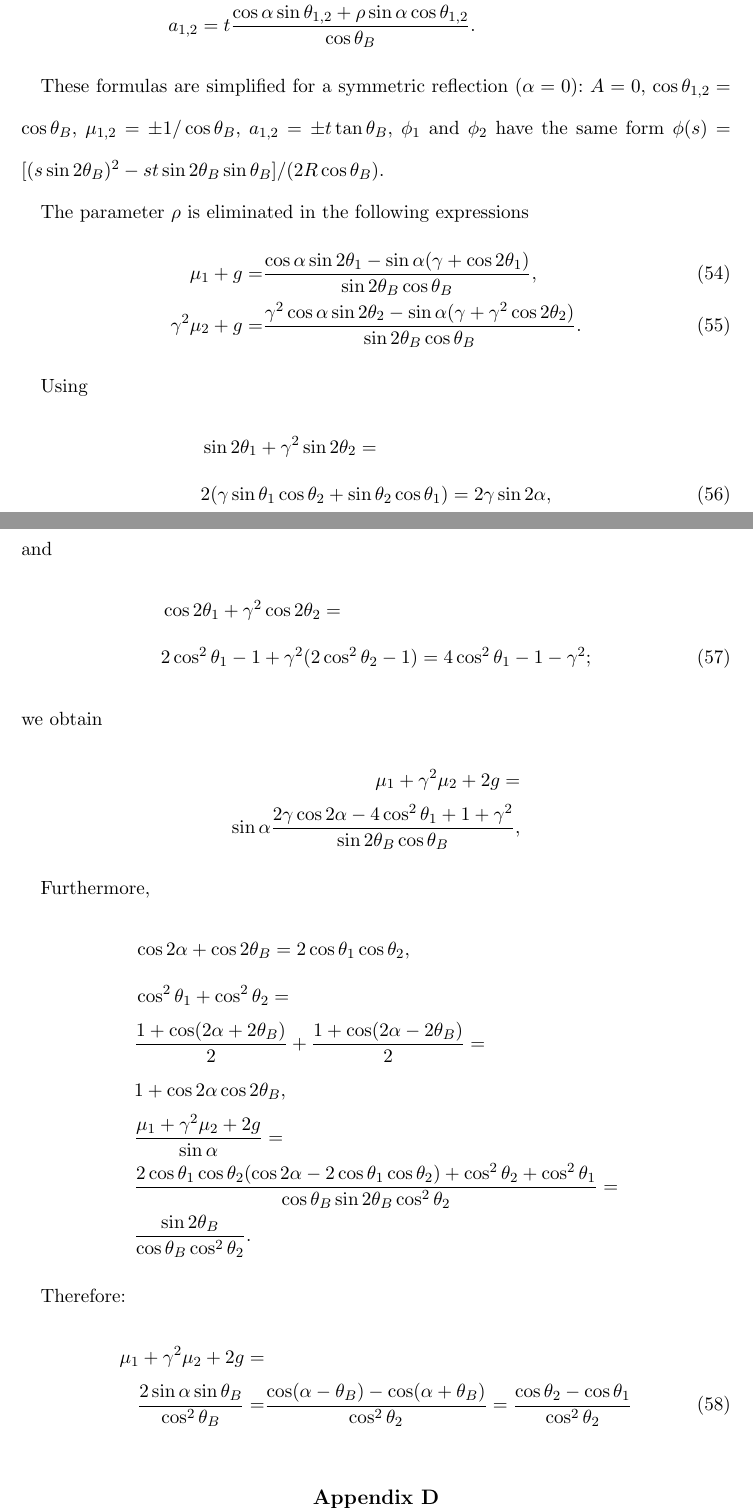
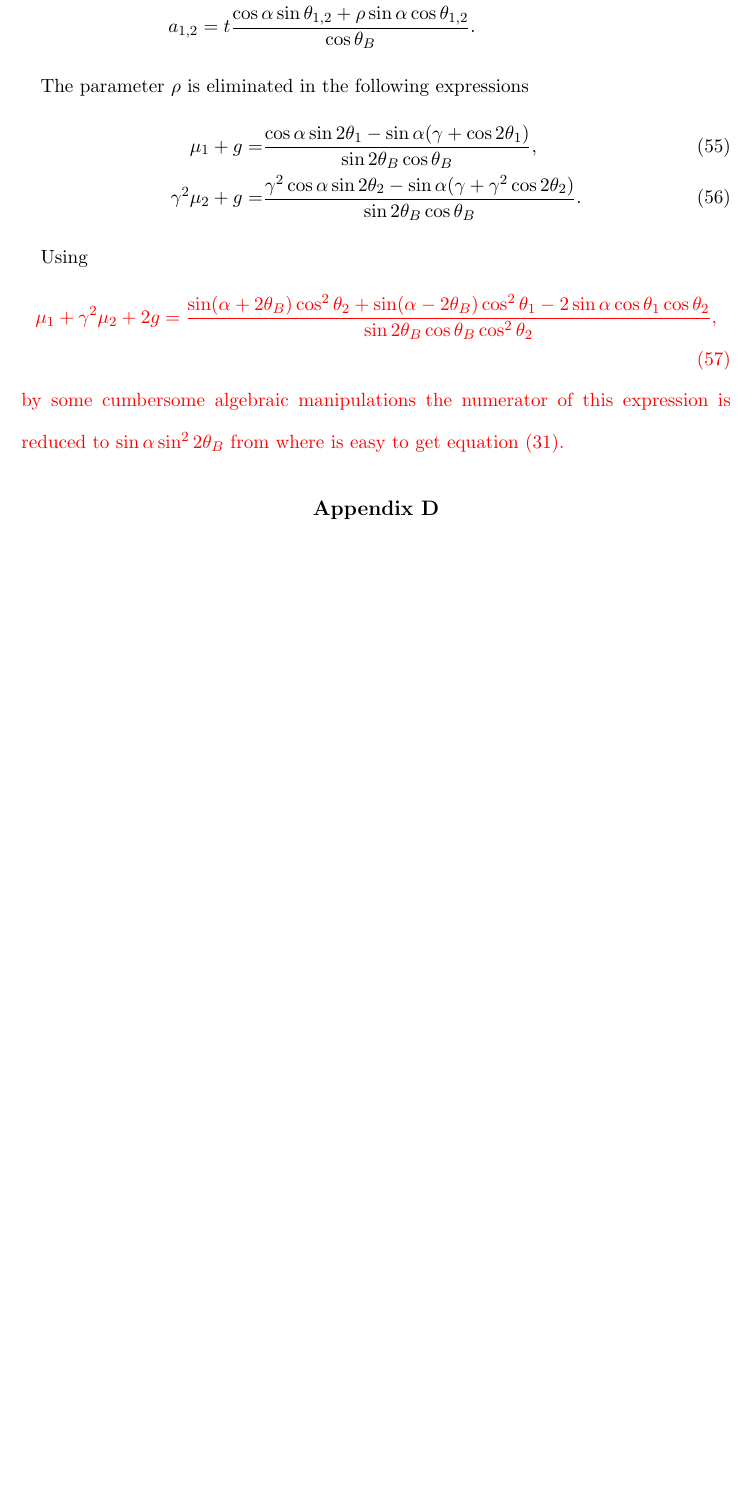
Before and after one commit to srio/paper-guigay, a LaTeX document (main.tex): two parts of pages 31 and 32 of 34 before the commit and part of page 31 of 33 after it, the two joined at a grey line, cut so that both start at the same text, the shorter picture padded with empty space. Compiled offline with pdfLaTeX.

Commit message:
Updates from Overleaf

```diff
--- a/main.tex
+++ b/main.tex
@@ -1004,15 +1009,14 @@ with the following definitions
     \phi_2(s_h) &= -\frac{k}{2R}[\mu_2(s_h\sin2\theta_B)^2-a_2 s_h\sin2\theta_B],
 \end{align}
 where $\gamma=\cos\theta_1/\cos\theta_2$, $\theta_{1,2}=\alpha\pm \theta_B$,
-% $a_{\inred{1,2}}=t \sin2\theta_B / (2\cos\theta_{1\inred{,2}})$,
 \begin{align}
-   g &= -\sin\alpha\frac{\gamma +(1+\rho)\cos^2\theta_1}{(\sin2\theta_B\cos\theta_B)}, \nonumber \\
+   g &= \frac{A \gamma R}{k \sin^2 2\theta_B} = -\sin\alpha\frac{\gamma +(1+\rho)\cos^2\theta_1}{\sin2\theta_B\cos\theta_B}, \nonumber \\
    \mu_{1,2} &=\frac{\sin\alpha(\sin^2\theta_{1,2}+\rho\cos^2\theta_{1,2})+\cos\alpha\sin2\theta_{1,2}}{\sin2\theta_B\cos\theta_B}, \nonumber \\
    a_{1,2} &=t\frac{\cos\alpha\sin\theta_{1,2}+\rho\sin\alpha\cos\theta_{1,2}}{\cos\theta_B}. \nonumber
 \end{align}
 
-These formulas are simplified for a symmetric reflection ($\alpha=0$):
-$A=0$, $\cos\theta_{1,2}=\cos\theta_B$, $\mu_{1,2}=\pm1/\cos\theta_B$, $a_{1,2}=\pm t\tan\theta_B$, $\phi_1$ and  $\phi_2$ have the same form $\phi(s)=[(s\sin2\theta_B)^2-s t \sin2\theta_B\sin\theta_B] / (2 R \cos\theta_B)$.
+% These formulas are simplified for a symmetric reflection ($\alpha=0$):
+% $A=0$, $\cos\theta_{1,2}=\cos\theta_B$, $\mu_{1,2}=\pm1/\cos\theta_B$, $a_{1,2}=\pm t\tan\theta_B$, $\phi_1$ and  $\phi_2$ have the same form $\phi(s)=[(s\sin2\theta_B)^2-s t \sin2\theta_B\sin\theta_B] / (2 R \cos\theta_B)$.
 
 The parameter $\rho$ is eliminated in the following expressions
 \begin{align}
@@ -1022,45 +1026,16 @@ The parameter $\rho$ is eliminated in the following expressions
 \end{align}
 
 Using
-\begin{align}
-    &\sin2\theta_1+\gamma^2\sin2\theta_2 = \nonumber \\
-    &2(\gamma\sin\theta_1\cos\theta_2+\sin\theta_2\cos\theta_1) =2\gamma\sin2\alpha,
-\end{align}
-and
-\begin{align}
-    &\cos2\theta_1+\gamma^2\cos2\theta_2=\nonumber \\
-    &2\cos^2\theta_1-1+\gamma^2(2\cos^2\theta_2-1)=
-    4\cos^2\theta_1-1-\gamma^2;
-\end{align}
-we obtain
-\begin{align}
-    \mu_1+\gamma^2\mu_2+2g =& \nonumber \\
-    \sin\alpha
-    \frac{2\gamma\cos2\alpha-4\cos^2\theta_1+1+\gamma^2}{\sin2\theta_B\cos\theta_B}, \nonumber
-\end{align}
-
-
-Furthermore,
-\begin{align}
-    &\cos2\alpha+\cos2\theta_B =
-    2\cos\theta_1\cos\theta_2, \nonumber \\
-    & \cos^2\theta_1+\cos^2\theta_2 = \nonumber \\
-    & \frac{1+\cos(2\alpha+2\theta_B)}{2} +
-    \frac{1+\cos(2\alpha-2\theta_B)}{2} = \nonumber \\
-    & 1+\cos2\alpha\cos2\theta_B, \nonumber \\
-    &\frac{\mu_1+\gamma^2\mu_2+2g}{\sin\alpha} = \nonumber \\
-    & \frac{2\cos\theta_1\cos\theta_2(\cos2\alpha-2\cos\theta_1\cos\theta_2)+\cos^2\theta_2+\cos^2\theta_1}{\cos\theta_B\sin2\theta_B\cos^2\theta_2} = \nonumber \\
-    & \frac{\sin2\theta_B}{\cos\theta_B\cos^2\theta_2}. \nonumber
-\end{align}
-
-Therefore:
-\begin{align}
-    \mu_1+\gamma^2\mu_2+2g = & \nonumber \\
-    \frac{2\sin\alpha\sin\theta_B}{\cos^2\theta_B} = &
-    \frac{\cos(\alpha-\theta_B)-\cos(\alpha+\theta_B)}{\cos^2\theta_2}=
-    \frac{\cos\theta_2-\cos\theta_1}{\cos^2\theta_2}
-\end{align}
-
+\inred{
+\begin{equation}
+    \mu_1 + \gamma^2 \mu_2 + 2 g = \frac{
+    \sin(\alpha+2 \theta_B)\cos^2\theta_2 + \sin(\alpha-2\theta_B) \cos^2\theta_1 - 2 \sin\alpha \cos\theta_1 \cos\theta_2
+    }{
+    \sin2\theta_B \cos\theta_B \cos^2\theta_2
+    },
+\end{equation}
+by some cumbersome algebraic manipulations the numerator of this expression is reduced to $\sin\alpha \sin^22\theta_B$ from where is easy to get equation (\ref{eq:appendixIdentity}).
+}
 
 \section{Relevance of the lens equation in the symmetric Bragg case}
 \label{sec:BraggGeometry}
```
Also changed, not shown: main.tex (9 more changed lines).
